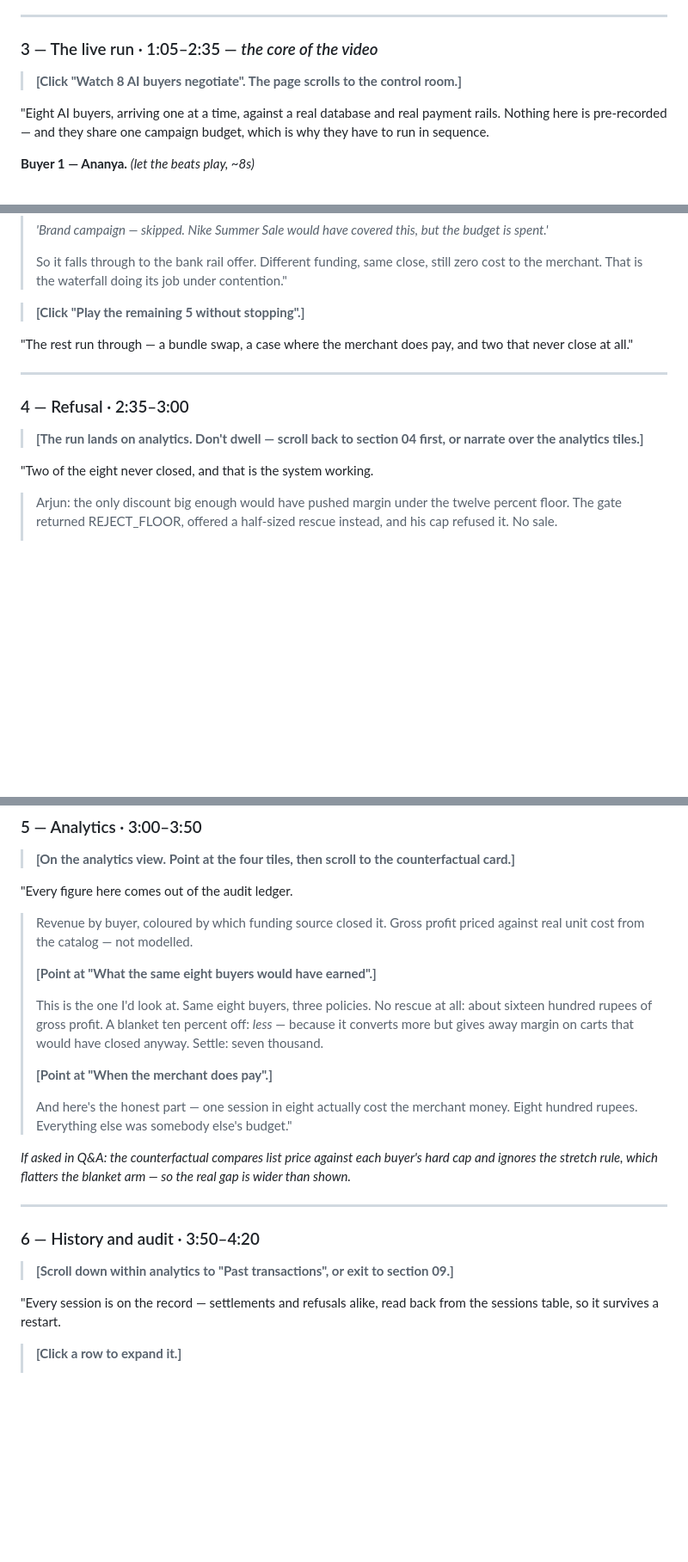
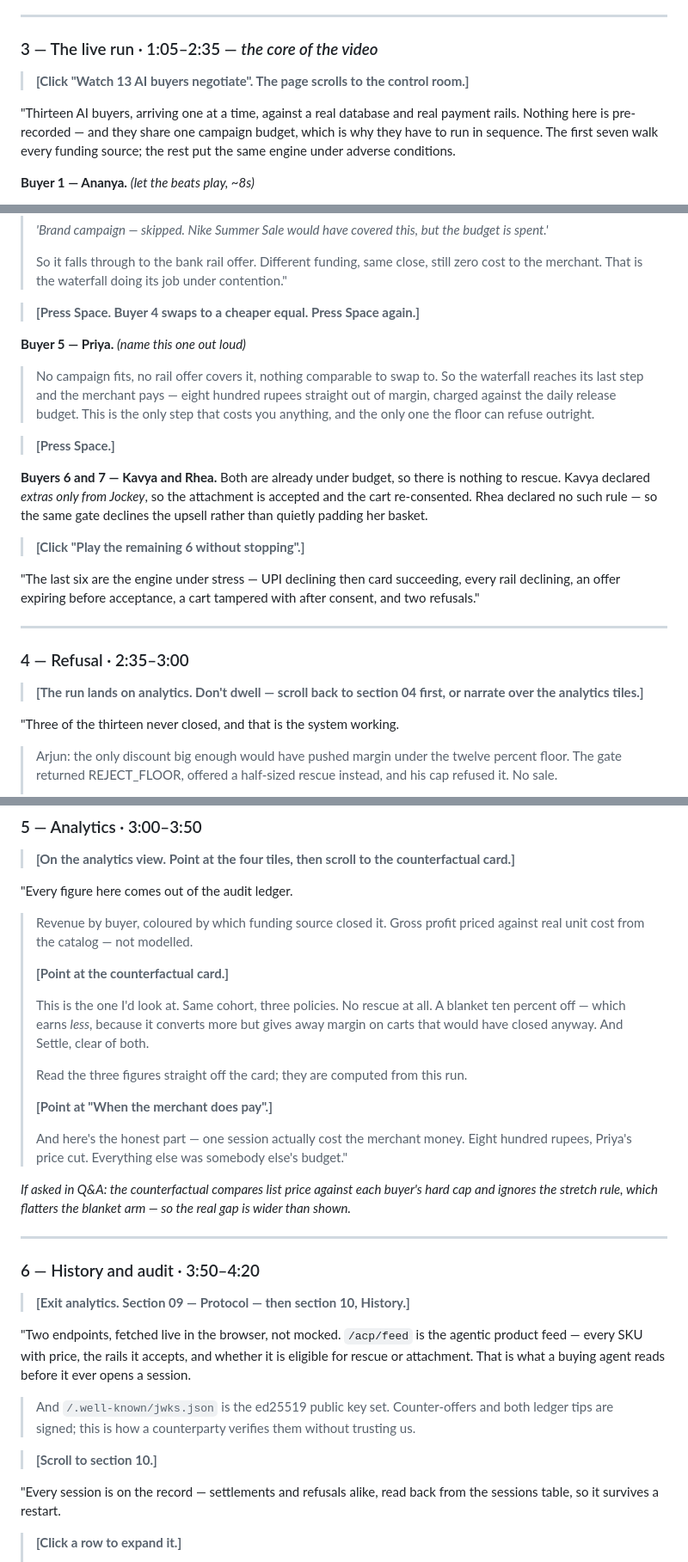
Before and after one commit to mauryapranav/Agent_ready_merchant, a Markdown page: docs/demo-video.md, 3 parts joined by grey strips. Shown at 86% size. Rendered like a GitHub page; blank space fills up the shorter version.

```diff
--- a/docs/demo-video.md
+++ b/docs/demo-video.md
@@ -102,11 +103,12 @@ outright by the floor."
 
 ### 3 — The live run · 1:05–2:35 — *the core of the video*
 
-> **[Click "Watch 8 AI buyers negotiate". The page scrolls to the control room.]**
+> **[Click "Watch 13 AI buyers negotiate". The page scrolls to the control room.]**
 
-"Eight AI buyers, arriving one at a time, against a real database and real payment
+"Thirteen AI buyers, arriving one at a time, against a real database and real payment
 rails. Nothing here is pre-recorded — and they share one campaign budget, which is
-why they have to run in sequence.
+why they have to run in sequence. The first seven walk every funding source; the
+rest put the same engine under adverse conditions.
 
 **Buyer 1 — Ananya.** *(let the beats play, ~8s)*
 
@@ -134,10 +136,27 @@ budget is spent.'*
 > So it falls through to the bank rail offer. Different funding, same close, still
 zero cost to the merchant. That is the waterfall doing its job under contention."
 
-> **[Click "Play the remaining 5 without stopping".]**
+> **[Press Space. Buyer 4 swaps to a cheaper equal. Press Space again.]**
 
-"The rest run through — a bundle swap, a case where the merchant does pay, and two
-that never close at all."
+**Buyer 5 — Priya.** *(name this one out loud)*
+
+> No campaign fits, no rail offer covers it, nothing comparable to swap to. So the
+waterfall reaches its last step and the merchant pays — eight hundred rupees straight
+out of margin, charged against the daily release budget. This is the only step that
+costs you anything, and the only one the floor can refuse outright.
+
+> **[Press Space.]**
+
+**Buyers 6 and 7 — Kavya and Rhea.** Both are already under budget, so there is
+nothing to rescue. Kavya declared *extras only from Jockey*, so the attachment is
+accepted and the cart re-consented. Rhea declared no such rule — so the same gate
+declines the upsell rather than quietly padding her basket.
+
+> **[Click "Play the remaining 6 without stopping".]**
+
+"The last six are the engine under stress — UPI declining then card succeeding, every
+rail declining, an offer expiring before acceptance, a cart tampered with after
+consent, and two refusals."
 
 ---
 
@@ -146,7 +165,7 @@ that never close at all."
 > **[The run lands on analytics. Don't dwell — scroll back to section 04 first,
 > or narrate over the analytics tiles.]**
 
-"Two of the eight never closed, and that is the system working.
+"Three of the thirteen never closed, and that is the system working.
 >
 > Arjun: the only discount big enough would have pushed margin under the twelve
 percent floor. The gate returned REJECT_FLOOR, offered a half-sized rescue instead,
@@ -170,17 +189,18 @@ rather than guess.
 > Revenue by buyer, coloured by which funding source closed it. Gross profit priced
 against real unit cost from the catalog — not modelled.
 >
-> **[Point at "What the same eight buyers would have earned".]**
+> **[Point at the counterfactual card.]**
 >
-> This is the one I'd look at. Same eight buyers, three policies. No rescue at all:
-about sixteen hundred rupees of gross profit. A blanket ten percent off: *less* —
-because it converts more but gives away margin on carts that would have closed
-anyway. Settle: seven thousand.
+> This is the one I'd look at. Same cohort, three policies. No rescue at all. A
+blanket ten percent off — which earns *less*, because it converts more but gives away
+margin on carts that would have closed anyway. And Settle, clear of both.
+>
+> Read the three figures straight off the card; they are computed from this run.
 >
 > **[Point at "When the merchant does pay".]**
 >
-> And here's the honest part — one session in eight actually cost the merchant
-money. Eight hundred rupees. Everything else was somebody else's budget."
+> And here's the honest part — one session actually cost the merchant money. Eight
+hundred rupees, Priya's price cut. Everything else was somebody else's budget."
 
 *If asked in Q&A: the counterfactual compares list price against each buyer's hard
 cap and ignores the stretch rule, which flatters the blanket arm — so the real gap
@@ -190,7 +210,17 @@ is wider than shown.*
 
 ### 6 — History and audit · 3:50–4:20
 
-> **[Scroll down within analytics to "Past transactions", or exit to section 09.]**
+> **[Exit analytics. Section 09 — Protocol — then section 10, History.]**
+
+"Two endpoints, fetched live in the browser, not mocked. `/acp/feed` is the agentic
+product feed — every SKU with price, the rails it accepts, and whether it is eligible
+for rescue or attachment. That is what a buying agent reads before it ever opens a
+session.
+
+> And `/.well-known/jwks.json` is the ed25519 public key set. Counter-offers and both
+ledger tips are signed; this is how a counterparty verifies them without trusting us.
+
+> **[Scroll to section 10.]**
 
 "Every session is on the record — settlements and refusals alike, read back from the
 sessions table, so it survives a restart.
```
Also changed, not shown: other parts of docs/demo-video.md (+4 -3 lines), docs/submission-answers.md (added, +200 -0 lines).
